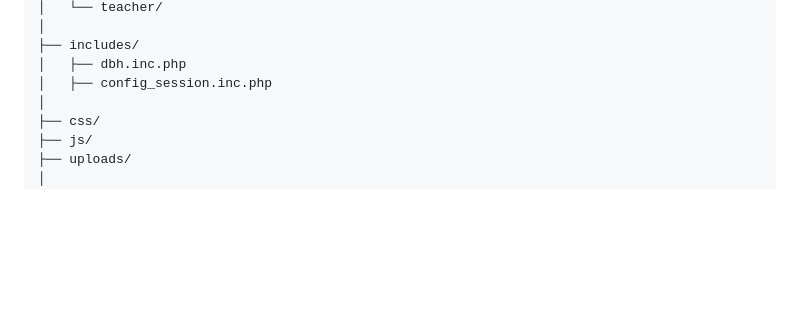
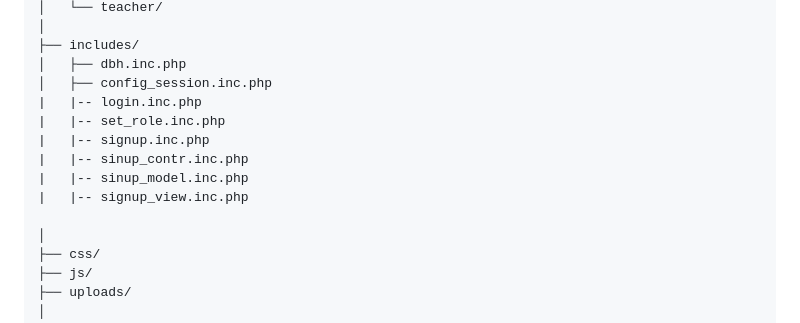
Before and after one commit to navidsafwan111-png/Tuition-Management-system-, a Markdown page: README.md, the part around the change. Drawn GitHub-style; blank space fills up the shorter version.

```diff
--- a/README.md
+++ b/README.md
@@ -56,6 +56,13 @@ projectDB/
 ├── includes/
 │   ├── dbh.inc.php
 │   ├── config_session.inc.php
+|   |-- login.inc.php
+|   |-- set_role.inc.php
+|   |-- signup.inc.php
+|   |-- sinup_contr.inc.php
+|   |-- sinup_model.inc.php
+|   |-- signup_view.inc.php
+
 │
 ├── css/
 ├── js/
```
